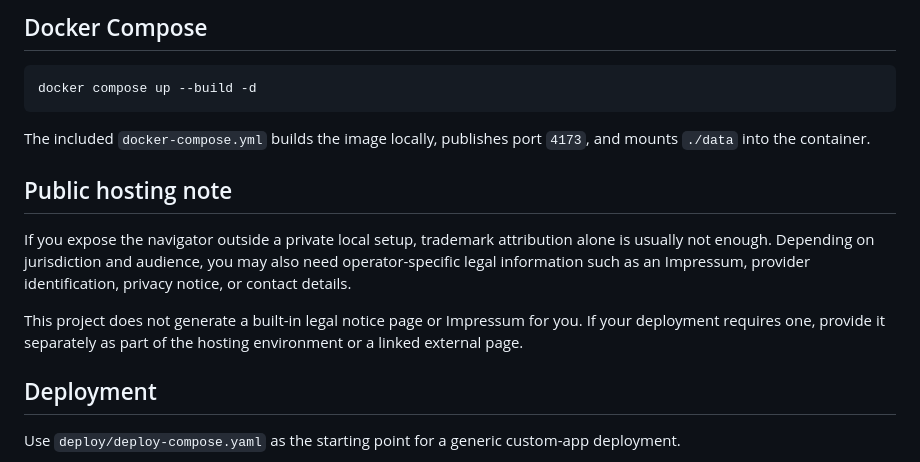
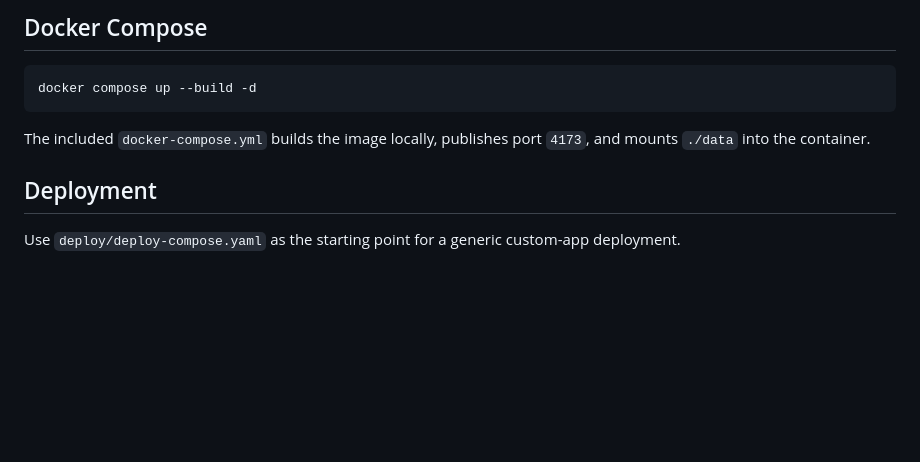
Before and after one commit to kikakeule/OpenKNX-XML-Navigator, a Markdown page: README.md, the part around the change. Drawn GitHub-style; blank space fills up the shorter version.

```diff
--- a/README.md
+++ b/README.md
@@ -111,12 +111,6 @@ docker compose up --build -d
 
 The included `docker-compose.yml` builds the image locally, publishes port `4173`, and mounts `./data` into the container.
 
-## Public hosting note
-
-If you expose the navigator outside a private local setup, trademark attribution alone is usually not enough. Depending on jurisdiction and audience, you may also need operator-specific legal information such as an Impressum, provider identification, privacy notice, or contact details.
-
-This project does not generate a built-in legal notice page or Impressum for you. If your deployment requires one, provide it separately as part of the hosting environment or a linked external page.
-
 ## Deployment
 
 Use `deploy/deploy-compose.yaml` as the starting point for a generic custom-app deployment.
```
